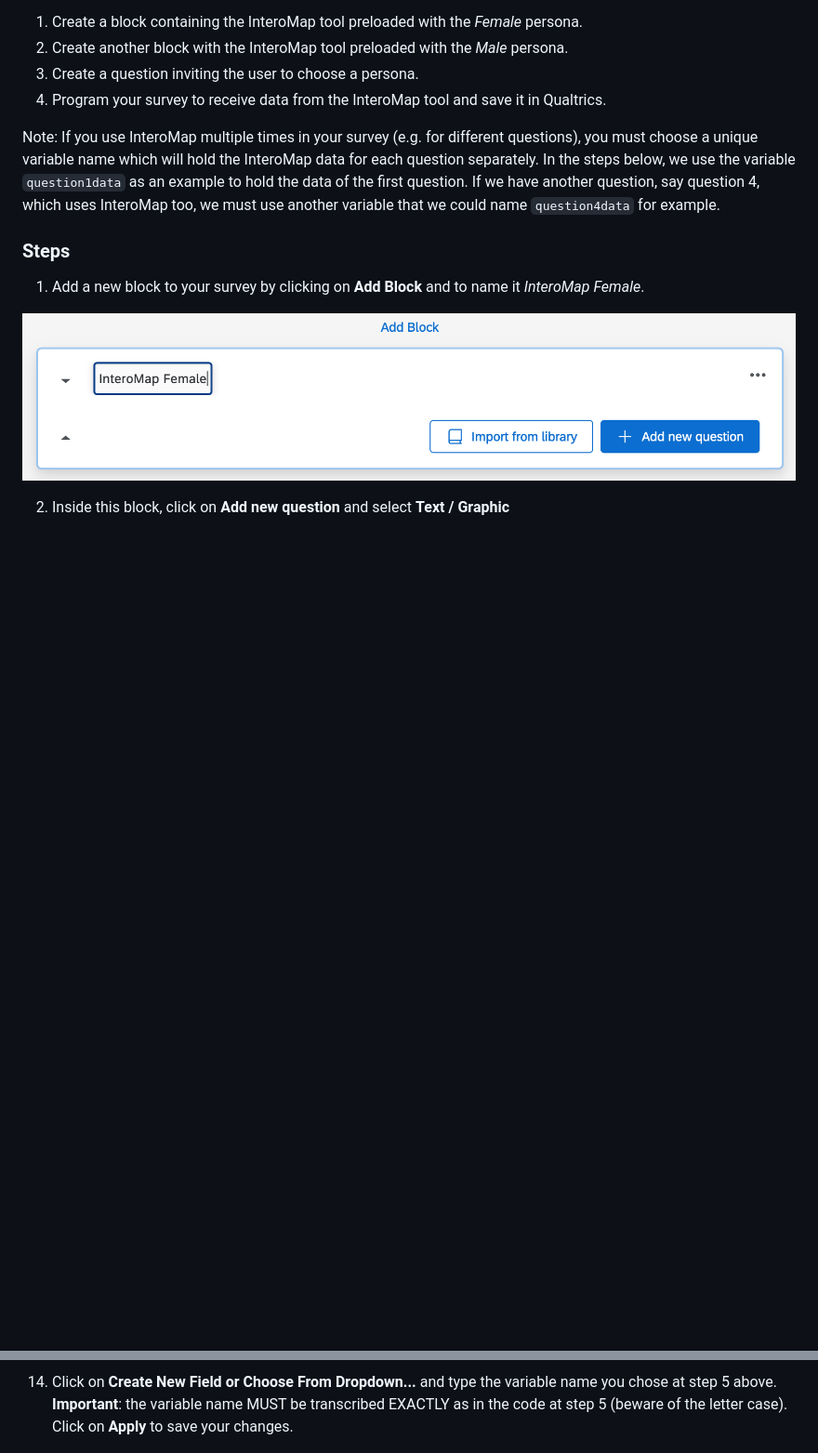
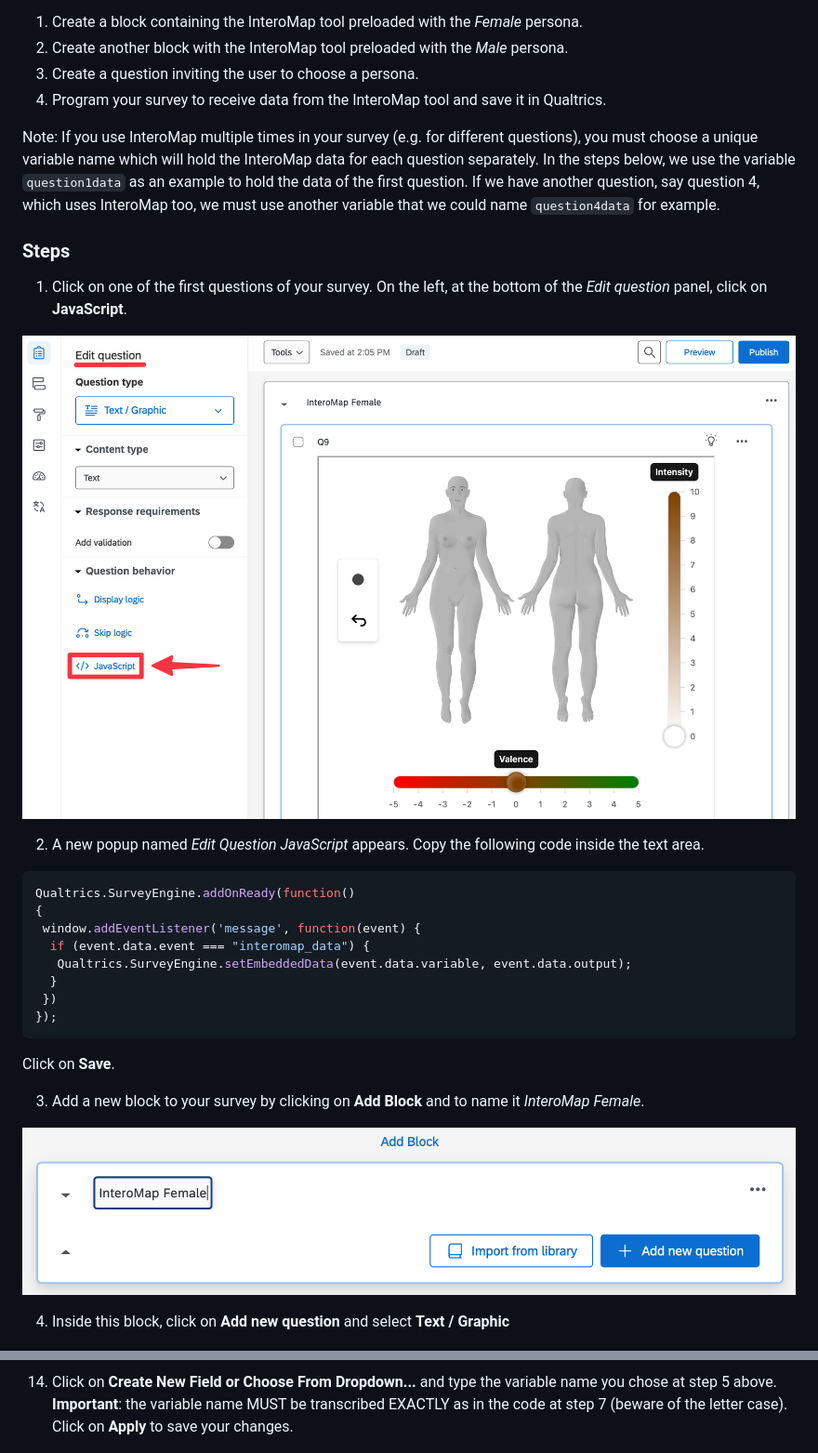
Before and after one commit to interomap/interomap-dist, a Markdown page: README.md, 2 parts joined by grey strips. Shown: that part at 93% size. Rendered like a GitHub page; blank space fills up the shorter version.

````diff
--- a/README.md
+++ b/README.md
@@ -25,12 +25,33 @@ use another variable that we could name `question4data` for example.
 
 ### Steps
 
-1. Add a new block to your survey by clicking on **Add Block** and to name it
+1. Click on one of the first questions of your survey. On the left, at
+the bottom of the _Edit question_ panel, click on **JavaScript**.
+
+![Qualtrics - JavaScript](images/getting_started_qualtrics_7.png)
+
+2. A new popup named _Edit Question JavaScript_ appears. Copy the following
+code inside the text area.
+
+```javascript
+Qualtrics.SurveyEngine.addOnReady(function()
+{
+ window.addEventListener('message', function(event) {
+  if (event.data.event === "interomap_data") {
+   Qualtrics.SurveyEngine.setEmbeddedData(event.data.variable, event.data.output);
+  }
+ })
+});
+```
+
+Click on **Save**.
+
+3. Add a new block to your survey by clicking on **Add Block** and to name it
 _InteroMap Female_.
 
 ![Qualtrics - Add Block](images/getting_started_qualtrics_1.png)
 
-2. Inside this block, click on **Add new question** and select
+4. Inside this block, click on **Add new question** and select
 **Text / Graphic**
 
 ![Qualtrics - Add new question](images/getting_started_qualtrics_2.png)
@@ -112,7 +111,7 @@ containing the InteroMap tool. Design it to your liking. Here is an example :
 
 14. Click on **Create New Field or Choose From Dropdown...** and type
 the variable name you chose at step 5 above. **Important**: the variable name
-MUST be transcribed EXACTLY as in the code at step 5 (beware of the letter case).
+MUST be transcribed EXACTLY as in the code at step 7 (beware of the letter case).
 Click on **Apply** to save your changes.
 
 ![Qualtrics - Survey flow apply](images/getting_started_qualtrics_13.png)
````
Also changed, not shown: other parts of README.md (+5 -27 lines).
